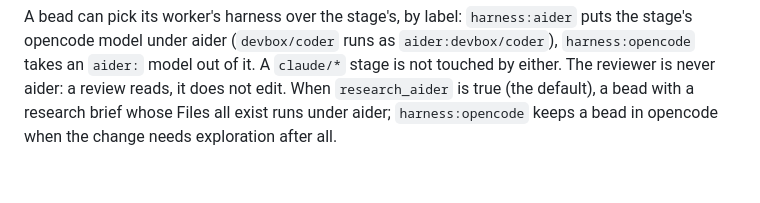
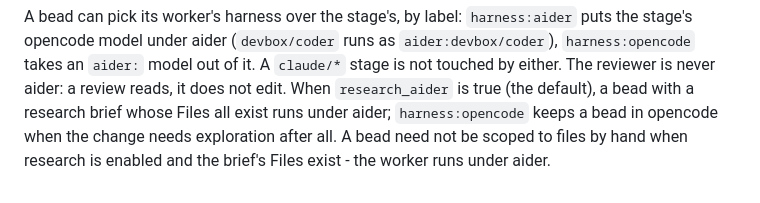
Before and after one commit to imkarrer/bead-loop, a Markdown page: docs/design.md, the part around the change. Drawn GitHub-style.

```diff
--- a/docs/design.md
+++ b/docs/design.md
@@ -68,4 +68,4 @@ stage's opencode model under aider (`devbox/coder` runs as `aider:devbox/coder`)
 `harness:opencode` takes an `aider:` model out of it. A `claude/*` stage is not touched by
 either. The reviewer is never aider: a review reads, it does not edit. When `research_aider` is true (the default),
 a bead with a research brief whose Files all exist runs under aider; `harness:opencode` keeps a bead in opencode
-when the change needs exploration after all.
+when the change needs exploration after all. A bead need not be scoped to files by hand when research is enabled and the brief's Files exist - the worker runs under aider.
```
Also changed, not shown: docs/config.md (+1 -1 lines), skills/delegate/SKILL.md (+1 -2 lines).
